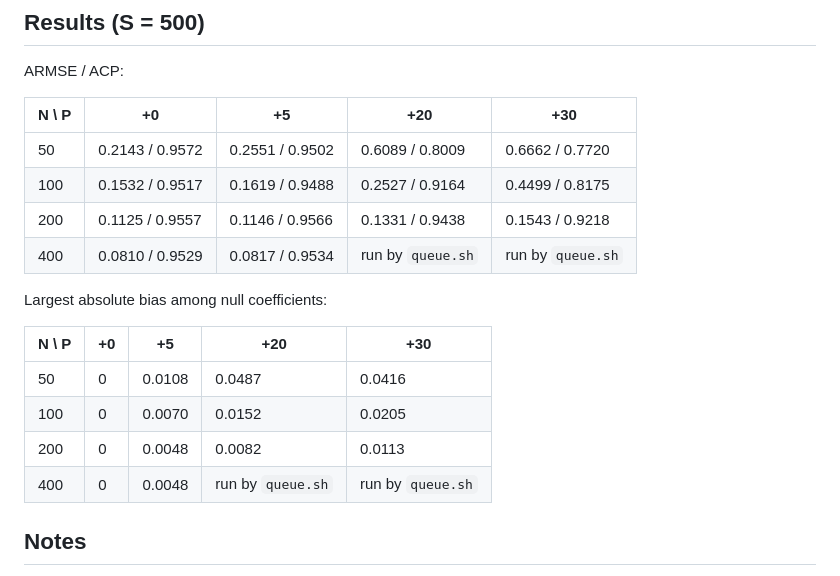
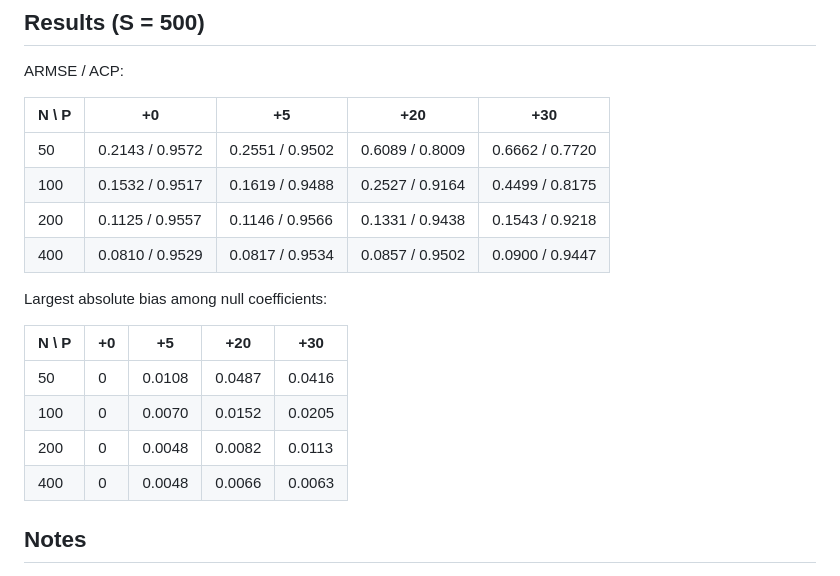
Before and after one commit to Liang-ShuQing/zinb-ordinal-cdpmm-code, a Markdown page: main_paper/fig_stress_surface/README.md, the part around the change. Drawn GitHub-style.

Commit message:
Figure 9: fill in the N=400 +20/+30 cells at S=500

```diff
--- a/main_paper/fig_stress_surface/README.md
+++ b/main_paper/fig_stress_surface/README.md
@@ -72,7 +72,7 @@ ARMSE / ACP:
 | 50  | 0.2143 / 0.9572 | 0.2551 / 0.9502 | 0.6089 / 0.8009 | 0.6662 / 0.7720 |
 | 100 | 0.1532 / 0.9517 | 0.1619 / 0.9488 | 0.2527 / 0.9164 | 0.4499 / 0.8175 |
 | 200 | 0.1125 / 0.9557 | 0.1146 / 0.9566 | 0.1331 / 0.9438 | 0.1543 / 0.9218 |
-| 400 | 0.0810 / 0.9529 | 0.0817 / 0.9534 | run by `queue.sh` | run by `queue.sh` |
+| 400 | 0.0810 / 0.9529 | 0.0817 / 0.9534 | 0.0857 / 0.9502 | 0.0900 / 0.9447 |
 
 Largest absolute bias among null coefficients:
 
@@ -81,7 +81,7 @@ Largest absolute bias among null coefficients:
 | 50  | 0 | 0.0108 | 0.0487 | 0.0416 |
 | 100 | 0 | 0.0070 | 0.0152 | 0.0205 |
 | 200 | 0 | 0.0048 | 0.0082 | 0.0113 |
-| 400 | 0 | 0.0048 | run by `queue.sh` | run by `queue.sh` |
+| 400 | 0 | 0.0048 | 0.0066 | 0.0063 |
 
 ## Notes
 
```
